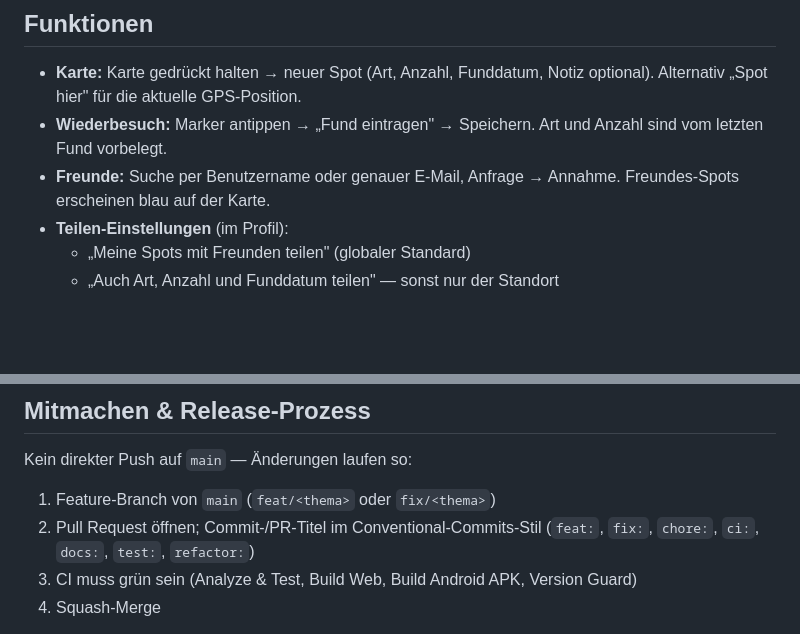
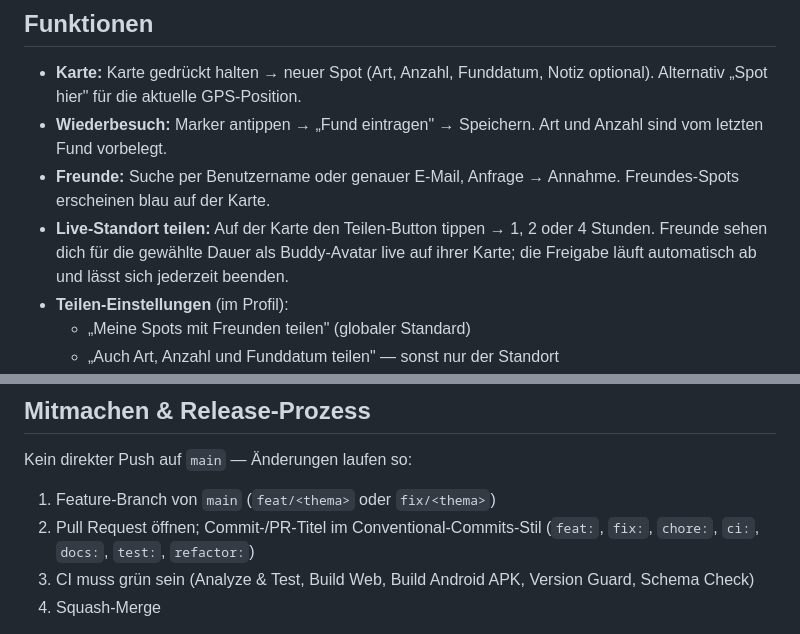
Before and after one commit to MacBuchi/pilzbuddy, a Markdown page: README.md, 2 parts joined by grey strips. Rendered like a GitHub page; blank space fills up the shorter version.

Commit message:
docs: document live location sharing in the README (#66)
Add the time-boxed live-location feature to the user-facing feature
list, and include the Schema Check job in the CI checklist.

Co-authored-by: Claude Opus 4.8 (1M context) <noreply@anthropic.com>

```diff
--- a/README.md
+++ b/README.md
@@ -14,6 +14,9 @@ eintragen und Spots mit Freunden teilen.
   Art und Anzahl sind vom letzten Fund vorbelegt.
 - **Freunde:** Suche per Benutzername oder genauer E-Mail, Anfrage → Annahme.
   Freundes-Spots erscheinen blau auf der Karte.
+- **Live-Standort teilen:** Auf der Karte den Teilen-Button tippen → 1, 2 oder
+  4 Stunden. Freunde sehen dich für die gewählte Dauer als Buddy-Avatar live auf
+  ihrer Karte; die Freigabe läuft automatisch ab und lässt sich jederzeit beenden.
 - **Teilen-Einstellungen** (im Profil):
   - „Meine Spots mit Freunden teilen" (globaler Standard)
   - „Auch Art, Anzahl und Funddatum teilen" — sonst nur der Standort
@@ -53,7 +56,8 @@ Kein direkter Push auf `main` — Änderungen laufen so:
 1. Feature-Branch von `main` (`feat/<thema>` oder `fix/<thema>`)
 2. Pull Request öffnen; Commit-/PR-Titel im Conventional-Commits-Stil
    (`feat:`, `fix:`, `chore:`, `ci:`, `docs:`, `test:`, `refactor:`)
-3. CI muss grün sein (Analyze & Test, Build Web, Build Android APK, Version Guard)
+3. CI muss grün sein (Analyze & Test, Build Web, Build Android APK, Version Guard,
+   Schema Check)
 4. Squash-Merge
 
 **Release:** Die Version in `pubspec.yaml` ist die einzige Quelle der Wahrheit
```
